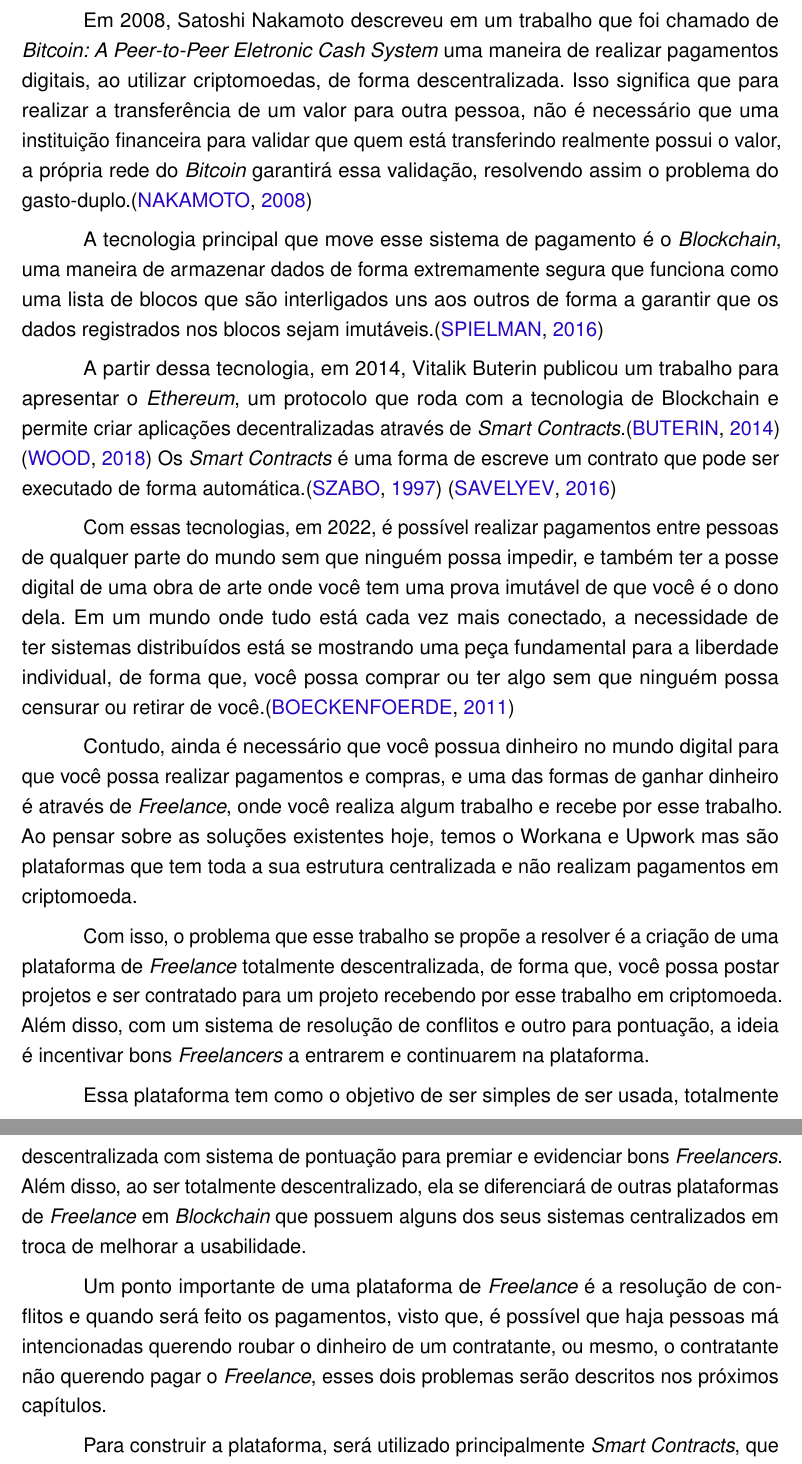
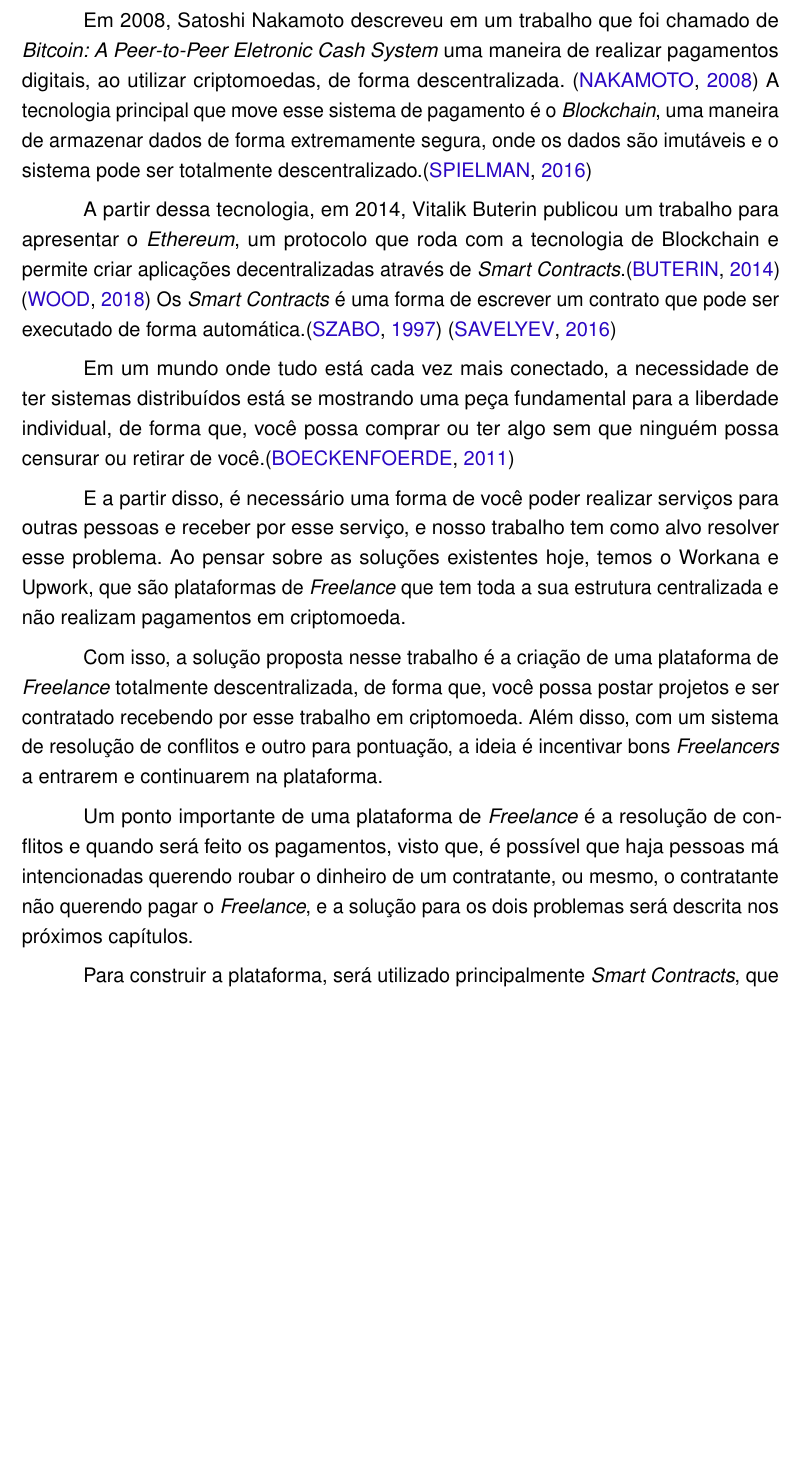
Before and after one commit to h4ad-facens/tcc, a LaTeX thesis (src/main.tex, which reads src/partes/textuais/introducao.tex): two parts of pages 5 and 6 of 8 before the commit and part of page 5 of 8 after it, the two joined at a grey line, cut so that both start at the same text, the shorter picture padded with empty space. Compiled offline with pdfLaTeX.

Commit message:
feat(gitignore & partes): added more progress to tcc

```diff
--- a/src/partes/textuais/introducao.tex
+++ b/src/partes/textuais/introducao.tex
@@ -1,23 +1,19 @@
 \chapter{Introdução}
 % ----------------------------------------------------------
 
-Em 2008, Satoshi Nakamoto descreveu em um trabalho que foi chamado de \textit{Bitcoin: A Peer-to-Peer Eletronic Cash System} uma maneira de realizar pagamentos digitais, ao utilizar criptomoedas, de forma descentralizada. Isso significa que para realizar a transferência de um valor para outra pessoa, não é necessário que uma instituição financeira para validar que quem está transferindo realmente possui o valor, a própria rede do \textit{Bitcoin} garantirá essa validação, resolvendo assim o problema do gasto-duplo.\cite{bitcoin}
+Em 2008, Satoshi Nakamoto descreveu em um trabalho que foi chamado de \textit{Bitcoin: A Peer-to-Peer Eletronic Cash System} uma maneira de realizar pagamentos digitais, ao utilizar criptomoedas, de forma descentralizada. \cite{bitcoin} A tecnologia principal que move esse sistema de pagamento é o \textit{Blockchain}, uma maneira de armazenar dados de forma extremamente segura, onde os dados são imutáveis e o sistema pode ser totalmente descentralizado.\cite{blockchain}
 
-A tecnologia principal que move esse sistema de pagamento é o \textit{Blockchain}, uma maneira de armazenar dados de forma extremamente segura que funciona como uma lista de blocos que são interligados uns aos outros de forma a garantir que os dados registrados nos blocos sejam imutáveis.\cite{blockchain}
+A partir dessa tecnologia, em 2014, Vitalik Buterin publicou um trabalho para apresentar o \textit{Ethereum}, um protocolo que roda com a tecnologia de Blockchain e permite criar aplicações decentralizadas através de \textit{Smart Contracts}.\cite{ethereum} \cite{ethereum_yellow} Os \textit{Smart Contracts} é uma forma de escrever um contrato que pode ser executado de forma automática.\cite{smart_contract} \cite{smart_contract_blockchain}
 
-A partir dessa tecnologia, em 2014, Vitalik Buterin publicou um trabalho para apresentar o \textit{Ethereum}, um protocolo que roda com a tecnologia de Blockchain e permite criar aplicações decentralizadas através de \textit{Smart Contracts}.\cite{ethereum} \cite{ethereum_yellow} Os \textit{Smart Contracts} é uma forma de escreve um contrato que pode ser executado de forma automática.\cite{smart_contract} \cite{smart_contract_blockchain}
+Em um mundo onde tudo está cada vez mais conectado, a necessidade de ter sistemas distribuídos está se mostrando uma peça fundamental para a liberdade individual, de forma que, você possa comprar ou ter algo sem que ninguém possa censurar ou retirar de você.\cite{decentralization}
 
-Com essas tecnologias, em 2022, é possível realizar pagamentos entre pessoas de qualquer parte do mundo sem que ninguém possa impedir, e também ter a posse digital de uma obra de arte onde você tem uma prova imutável de que você é o dono dela. Em um mundo onde tudo está cada vez mais conectado, a necessidade de ter sistemas distribuídos está se mostrando uma peça fundamental para a liberdade individual, de forma que, você possa comprar ou ter algo sem que ninguém possa censurar ou retirar de você.\cite{decentralization}
+E a partir disso, é necessário uma forma de você poder realizar serviços para outras pessoas e receber por esse serviço, e nosso trabalho tem como alvo resolver esse problema. Ao pensar sobre as soluções existentes hoje, temos o Workana e Upwork, que são plataformas de \textit{Freelance} que tem toda a sua estrutura centralizada e não realizam pagamentos em criptomoeda.
 
-Contudo, ainda é necessário que você possua dinheiro no mundo digital para que você possa realizar pagamentos e compras, e uma das formas de ganhar dinheiro é através de \textit{Freelance}, onde você realiza algum trabalho e recebe por esse trabalho. Ao pensar sobre as soluções existentes hoje, temos o Workana e Upwork mas são plataformas que tem toda a sua estrutura centralizada e não realizam pagamentos em criptomoeda.
+Com isso, a solução proposta nesse trabalho é a criação de uma plataforma de \textit{Freelance} totalmente descentralizada, de forma que, você possa postar projetos e ser contratado recebendo por esse trabalho em criptomoeda. Além disso, com um sistema de resolução de conflitos e outro para pontuação, a ideia é incentivar bons \textit{Freelancers} a entrarem e continuarem na plataforma.
 
-Com isso, o problema que esse trabalho se propõe a resolver é a criação de uma plataforma de \textit{Freelance} totalmente descentralizada, de forma que, você possa postar projetos e ser contratado para um projeto recebendo por esse trabalho em criptomoeda. Além disso, com um sistema de resolução de conflitos e outro para pontuação, a ideia é incentivar bons \textit{Freelancers} a entrarem e continuarem na plataforma.
+Um ponto importante de uma plataforma de \textit{Freelance} é a resolução de conflitos e quando será feito os pagamentos, visto que, é possível que haja pessoas má intencionadas querendo roubar o dinheiro de um contratante, ou mesmo, o contratante não querendo pagar o \textit{Freelance}, e a solução para os dois problemas será descrita nos próximos capítulos.
 
-Essa plataforma tem como o objetivo de ser simples de ser usada, totalmente descentralizada com sistema de pontuação para premiar e evidenciar bons \textit{Freelancers}. Além disso, ao ser totalmente descentralizado, ela se diferenciará de outras plataformas de \textit{Freelance} em \textit{Blockchain} que possuem alguns dos seus sistemas centralizados em troca de melhorar a usabilidade.
-
-Um ponto importante de uma plataforma de \textit{Freelance} é a resolução de conflitos e quando será feito os pagamentos, visto que, é possível que haja pessoas má intencionadas querendo roubar o dinheiro de um contratante, ou mesmo, o contratante não querendo pagar o \textit{Freelance}, esses dois problemas serão descritos nos próximos capítulos.
-
-Para construir a plataforma, será utilizado principalmente \textit{Smart Contracts}, que rodará em uma rede de \textit{Blockchain} chamada \textit{Polygon}, uma alternativa para a \textit{Ethereum} que possui taxas de transações muito mais baixas, além de processar as transações mais rapidamente. E assim como na \textit{Ethereum}, que possui a moeda principal \textit{ether}, na \textit{Polygon} temos o Matic, que será usado para realizar o pagamento das taxas das transações.\cite{polygon}
+Para construir a plataforma, será utilizado principalmente \textit{Smart Contracts}, que rodará em uma rede de \textit{Blockchain} chamada \textit{Polygon}, uma alternativa para a \textit{Ethereum} que possui taxas de transações muito mais baixas, além de processar as transações mais rapidamente. \cite{polygon}
 
 Além dos \textit{Smart Contracts}, será criado um site que posteriormente será disponibilizado aos usuários através do protocolo \textit{IPFS}, que é um sistema de armazenamento permanente de arquivos de forma descentralizada. Uma vez que os arquivos estejam no sistema do \textit{IPFS}, para ser excluído, todos na rede que possuem uma cópia precisam ativamente excluir essa cópia.\cite{ipfs}
 
```
Also changed, not shown: src/partes/pre_textuais/lista_siglas.tex (+1 -0 lines), src/main.pdf, src/partes/textuais/introducao.tex (4 more changed lines), 1 other file.
